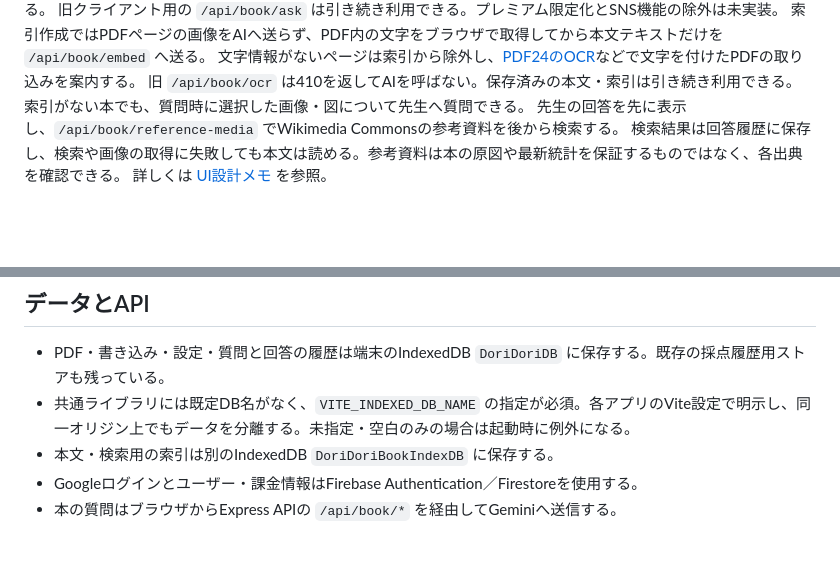
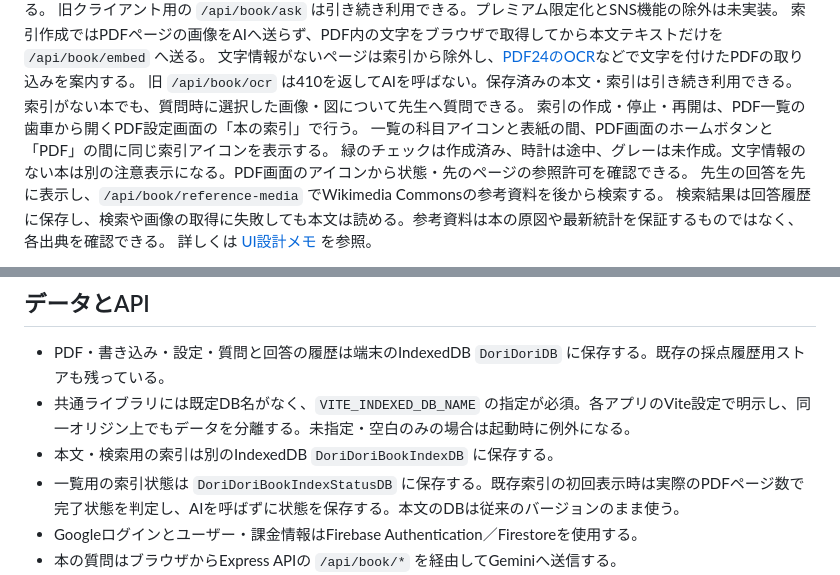
Before and after one commit to ThousandsOfTies/DoriDori, a Markdown page: README.md, 2 parts joined by grey strips. GitHub-like rendering; blank space fills up the shorter version.

Commit message:
Publish PDF index settings and status indicators

```diff
--- a/README.md
+++ b/README.md
@@ -26,6 +26,9 @@ AIが `search_book`（本文検索）や `read_book_pages`（ページの文字
 文字情報がないページは索引から除外し、[PDF24のOCR](https://tools.pdf24.org/ja/ocr-pdf)などで文字を付けたPDFの取り込みを案内する。
 旧 `/api/book/ocr` は410を返してAIを呼ばない。保存済みの本文・索引は引き続き利用できる。
 索引がない本でも、質問時に選択した画像・図について先生へ質問できる。
+索引の作成・停止・再開は、PDF一覧の歯車から開くPDF設定画面の「本の索引」で行う。
+一覧の科目アイコンと表紙の間、PDF画面のホームボタンと「PDF」の間に同じ索引アイコンを表示する。
+緑のチェックは作成済み、時計は途中、グレーは未作成。文字情報のない本は別の注意表示になる。PDF画面のアイコンから状態・先のページの参照許可を確認できる。
 先生の回答を先に表示し、`/api/book/reference-media` でWikimedia Commonsの参考資料を後から検索する。
 検索結果は回答履歴に保存し、検索や画像の取得に失敗しても本文は読める。参考資料は本の原図や最新統計を保証するものではなく、各出典を確認できる。
 詳しくは [UI設計メモ](UI_DESIGN_DISCUSSION.md) を参照。
@@ -56,6 +59,7 @@ DoriDori/
 - PDF・書き込み・設定・質問と回答の履歴は端末のIndexedDB `DoriDoriDB` に保存する。既存の採点履歴用ストアも残っている。
 - 共通ライブラリには既定DB名がなく、`VITE_INDEXED_DB_NAME` の指定が必須。各アプリのVite設定で明示し、同一オリジン上でもデータを分離する。未指定・空白のみの場合は起動時に例外になる。
 - 本文・検索用の索引は別のIndexedDB `DoriDoriBookIndexDB` に保存する。
+- 一覧用の索引状態は `DoriDoriBookIndexStatusDB` に保存する。既存索引の初回表示時は実際のPDFページ数で完了状態を判定し、AIを呼ばずに状態を保存する。本文のDBは従来のバージョンのまま使う。
 - Googleログインとユーザー・課金情報はFirebase Authentication／Firestoreを使用する。
 - 本の質問はブラウザからExpress APIの `/api/book/*` を経由してGeminiへ送信する。
 - 現行のフロント接続先は `.github/workflows/deploy.yml` の `VITE_API_URL`。TutoTutoとDoriDoriは同じCloud Run APIを使用する。
```
Also changed, not shown: AGENTS.md (+1 -0 lines), UI_DESIGN_DISCUSSION.md (+4 -0 lines).
